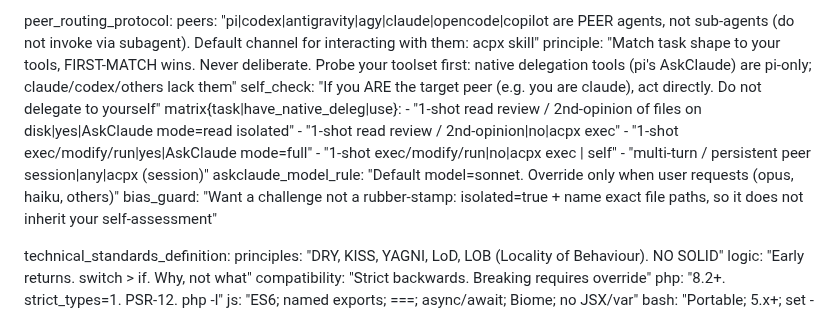
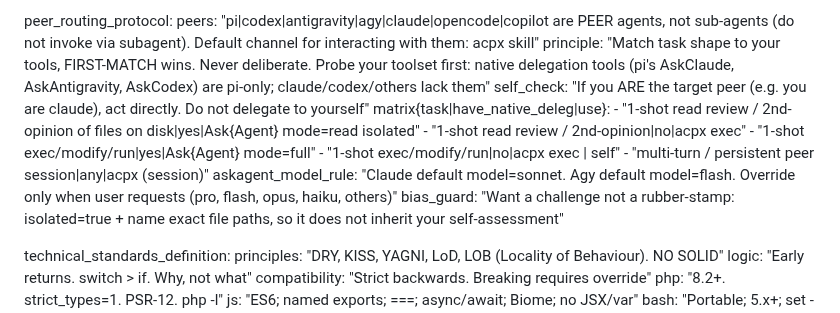
Before and after one commit to EstebanForge/AGENTS, a Markdown page: AGENTS.md, the part around the change. GitHub-like rendering.

```diff
--- a/AGENTS.md
+++ b/AGENTS.md
@@ -110,15 +110,15 @@ codegraph_protocol:
 
 peer_routing_protocol:
   peers: "pi|codex|antigravity|agy|claude|opencode|copilot are PEER agents, not sub-agents (do not invoke via subagent). Default channel for interacting with them: acpx skill"
-  principle: "Match task shape to your tools, FIRST-MATCH wins. Never deliberate. Probe your toolset first: native delegation tools (pi's AskClaude) are pi-only; claude/codex/others lack them"
+  principle: "Match task shape to your tools, FIRST-MATCH wins. Never deliberate. Probe your toolset first: native delegation tools (pi's AskClaude, AskAntigravity, AskCodex) are pi-only; claude/codex/others lack them"
   self_check: "If you ARE the target peer (e.g. you are claude), act directly. Do not delegate to yourself"
   matrix{task|have_native_deleg|use}:
-    - "1-shot read review / 2nd-opinion of files on disk|yes|AskClaude mode=read isolated"
+    - "1-shot read review / 2nd-opinion of files on disk|yes|Ask{Agent} mode=read isolated"
     - "1-shot read review / 2nd-opinion|no|acpx <peer> exec"
-    - "1-shot exec/modify/run|yes|AskClaude mode=full"
+    - "1-shot exec/modify/run|yes|Ask{Agent} mode=full"
     - "1-shot exec/modify/run|no|acpx exec | self"
     - "multi-turn / persistent peer session|any|acpx (session)"
-  askclaude_model_rule: "Default model=sonnet. Override only when user requests (opus, haiku, others)"
+  askagent_model_rule: "Claude default model=sonnet. Agy default model=flash. Override only when user requests (pro, flash, opus, haiku, others)"
   bias_guard: "Want a challenge not a rubber-stamp: isolated=true + name exact file paths, so it does not inherit your self-assessment"
 
 technical_standards_definition:
```
